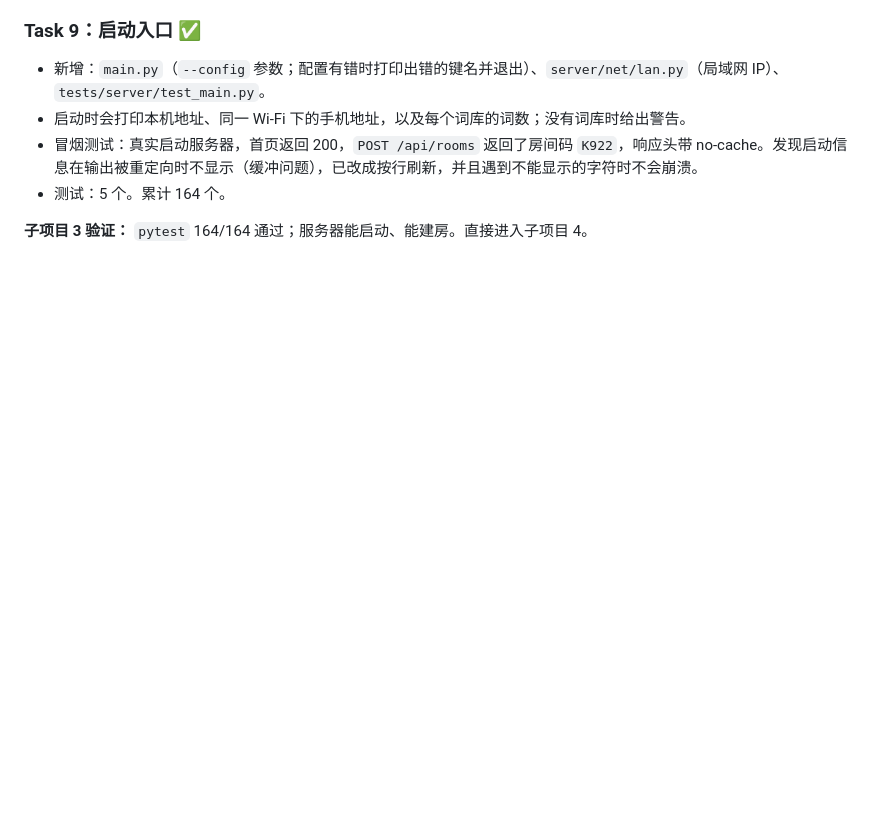
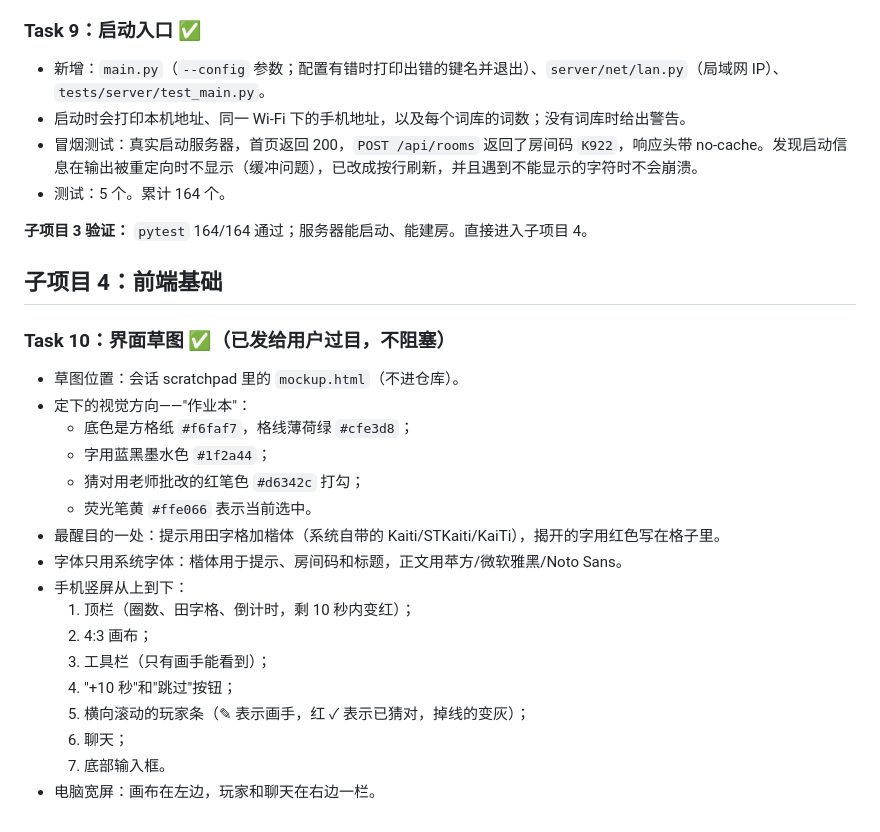
Before and after one commit to focussash/Drawing-game---AI-code, a Markdown page: claude-memory/achievements.md, the part around the change. Rendered like a GitHub page; blank space fills up the shorter version.

Commit message:
docs: record UI direction from mockup
Co-Authored-By: Claude Opus 5.5 <noreply@anthropic.com>
Claude-Session: https://claude.ai/code/session_01HgK171iRKvBrtQJBChrEVe

```diff
--- a/claude-memory/achievements.md
+++ b/claude-memory/achievements.md
@@ -64,3 +64,24 @@
 - 测试：5 个。累计 164 个。
 
 **子项目 3 验证：** `pytest` 164/164 通过；服务器能启动、能建房。直接进入子项目 4。
+
+## 子项目 4：前端基础
+
+### Task 10：界面草图 ✅（已发给用户过目，不阻塞）
+- 草图位置：会话 scratchpad 里的 `mockup.html`（不进仓库）。
+- 定下的视觉方向——"作业本"：
+  - 底色是方格纸 `#f6faf7`，格线薄荷绿 `#cfe3d8`；
+  - 字用蓝黑墨水色 `#1f2a44`；
+  - 猜对用老师批改的红笔色 `#d6342c` 打勾；
+  - 荧光笔黄 `#ffe066` 表示当前选中。
+- 最醒目的一处：提示用田字格加楷体（系统自带的 Kaiti/STKaiti/KaiTi），揭开的字用红色写在格子里。
+- 字体只用系统字体：楷体用于提示、房间码和标题，正文用苹方/微软雅黑/Noto Sans。
+- 手机竖屏从上到下：
+  1. 顶栏（圈数、田字格、倒计时，剩 10 秒内变红）；
+  2. 4:3 画布；
+  3. 工具栏（只有画手能看到）；
+  4. "+10 秒"和"跳过"按钮；
+  5. 横向滚动的玩家条（✎ 表示画手，红 ✓ 表示已猜对，掉线的变灰）；
+  6. 聊天；
+  7. 底部输入框。
+- 电脑宽屏：画布在左边，玩家和聊天在右边一栏。
```
